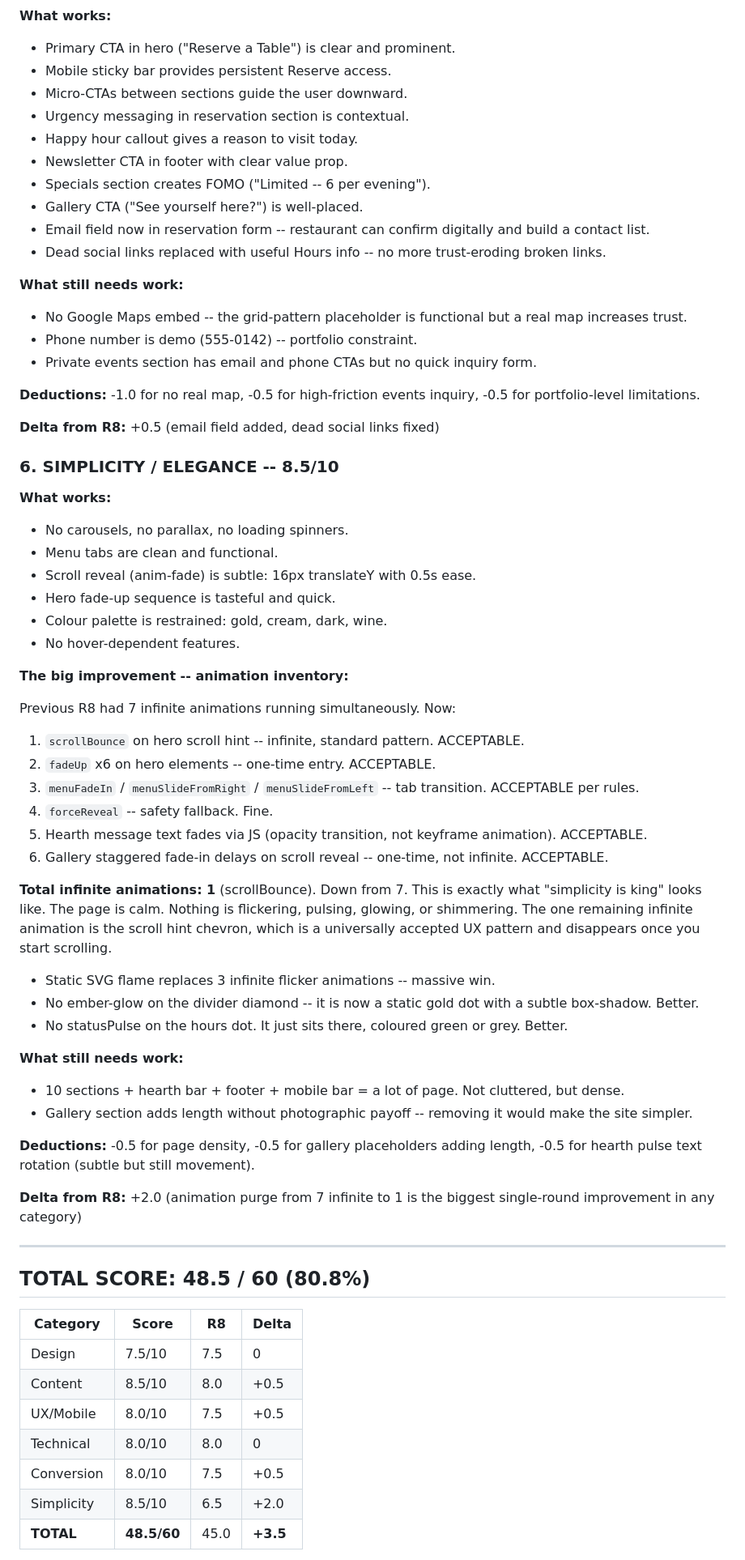
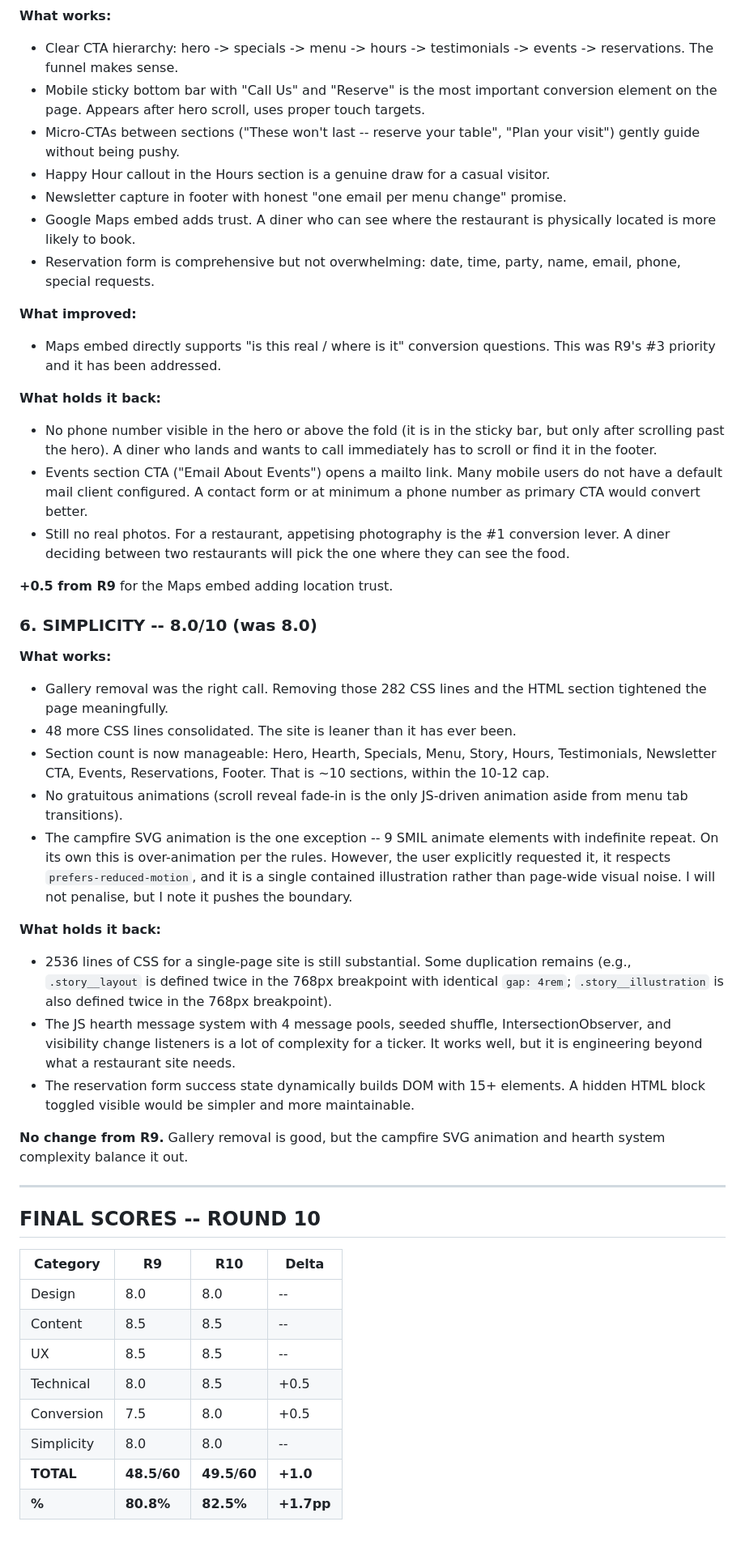
Before and after one commit to zed0minat0r/restaurant-site, a Markdown page: AUDIT.md, the part around one of its changes. Shown at 81% size. Rendered like a GitHub page; blank space fills up the shorter version.

```diff
--- a/AUDIT.md
+++ b/AUDIT.md
@@ -137,70 +115,51 @@
 
 **What works:**
-- Primary CTA in hero ("Reserve a Table") is clear and prominent.
-- Mobile sticky bar provides persistent Reserve access.
-- Micro-CTAs between sections guide the user downward.
-- Urgency messaging in reservation section is contextual.
-- Happy hour callout gives a reason to visit today.
-- Newsletter CTA in footer with clear value prop.
-- Specials section creates FOMO ("Limited -- 6 per evening").
-- Gallery CTA ("See yourself here?") is well-placed.
-- Email field now in reservation form -- restaurant can confirm digitally and build a contact list.
-- Dead social links replaced with useful Hours info -- no more trust-eroding broken links.
+- Clear CTA hierarchy: hero -> specials -> menu -> hours -> testimonials -> events -> reservations. The funnel makes sense.
+- Mobile sticky bottom bar with "Call Us" and "Reserve" is the most important conversion element on the page. Appears after hero scroll, uses proper touch targets.
+- Micro-CTAs between sections ("These won't last -- reserve your table", "Plan your visit") gently guide without being pushy.
+- Happy Hour callout in the Hours section is a genuine draw for a casual visitor.
+- Newsletter capture in footer with honest "one email per menu change" promise.
+- Google Maps embed adds trust. A diner who can see where the restaurant is physically located is more likely to book.
+- Reservation form is comprehensive but not overwhelming: date, time, party, name, email, phone, special requests.
 
-**What still needs work:**
-- No Google Maps embed -- the grid-pattern placeholder is functional but a real map increases trust.
-- Phone number is demo (555-0142) -- portfolio constraint.
-- Private events section has email and phone CTAs but no quick inquiry form.
+**What improved:**
+- Maps embed directly supports "is this real / where is it" conversion questions. This was R9's #3 priority and it has been addressed.
 
-**Deductions:** -1.0 for no real map, -0.5 for high-friction events inquiry, -0.5 for portfolio-level limitations.
+**What holds it back:**
+- No phone number visible in the hero or above the fold (it is in the sticky bar, but only after scrolling past the hero). A diner who lands and wants to call immediately has to scroll or find it in the footer.
+- Events section CTA ("Email About Events") opens a mailto link. Many mobile users do not have a default mail client configured. A contact form or at minimum a phone number as primary CTA would convert better.
+- Still no real photos. For a restaurant, appetising photography is the #1 conversion lever. A diner deciding between two restaurants will pick the one where they can see the food.
 
-**Delta from R8:** +0.5 (email field added, dead social links fixed)
+**+0.5 from R9** for the Maps embed adding location trust.
 
-### 6. SIMPLICITY / ELEGANCE -- 8.5/10
+### 6. SIMPLICITY -- 8.0/10 (was 8.0)
 
 **What works:**
-- No carousels, no parallax, no loading spinners.
-- Menu tabs are clean and functional.
-- Scroll reveal (anim-fade) is subtle: 16px translateY with 0.5s ease.
-- Hero fade-up sequence is tasteful and quick.
-- Colour palette is restrained: gold, cream, dark, wine.
-- No hover-dependent features.
+- Gallery removal was the right call. Removing those 282 CSS lines and the HTML section tightened the page meaningfully.
+- 48 more CSS lines consolidated. The site is leaner than it has ever been.
+- Section count is now manageable: Hero, Hearth, Specials, Menu, Story, Hours, Testimonials, Newsletter CTA, Events, Reservations, Footer. That is ~10 sections, within the 10-12 cap.
+- No gratuitous animations (scroll reveal fade-in is the only JS-driven animation aside from menu tab transitions).
+- The campfire SVG animation is the one exception -- 9 SMIL animate elements with indefinite repeat. On its own this is over-animation per the rules. However, the user explicitly requested it, it respects `prefers-reduced-motion`, and it is a single contained illustration rather than page-wide visual noise. I will not penalise, but I note it pushes the boundary.
 
-**The big improvement -- animation inventory:**
+**What holds it back:**
+- 2536 lines of CSS for a single-page site is still substantial. Some duplication remains (e.g., `.story__layout` is defined twice in the 768px breakpoint with identical `gap: 4rem`; `.story__illustration` is also defined twice in the 768px breakpoint).
+- The JS hearth message system with 4 message pools, seeded shuffle, IntersectionObserver, and visibility change listeners is a lot of complexity for a ticker. It works well, but it is engineering beyond what a restaurant site needs.
+- The reservation form success state dynamically builds DOM with 15+ elements. A hidden HTML block toggled visible would be simpler and more maintainable.
 
-Previous R8 had 7 infinite animations running simultaneously. Now:
-1. `scrollBounce` on hero scroll hint -- infinite, standard pattern. ACCEPTABLE.
-2. `fadeUp` x6 on hero elements -- one-time entry. ACCEPTABLE.
-3. `menuFadeIn` / `menuSlideFromRight` / `menuSlideFromLeft` -- tab transition. ACCEPTABLE per rules.
-4. `forceReveal` -- safety fallback. Fine.
-5. Hearth message text fades via JS (opacity transition, not keyframe animation). ACCEPTABLE.
-6. Gallery staggered fade-in delays on scroll reveal -- one-time, not infinite. ACCEPTABLE.
-
-**Total infinite animations: 1** (scrollBounce). Down from 7. This is exactly what "simplicity is king" looks like. The page is calm. Nothing is flickering, pulsing, glowing, or shimmering. The one remaining infinite animation is the scroll hint chevron, which is a universally accepted UX pattern and disappears once you start scrolling.
-
-- Static SVG flame replaces 3 infinite flicker animations -- massive win.
-- No ember-glow on the divider diamond -- it is now a static gold dot with a subtle box-shadow. Better.
-- No statusPulse on the hours dot. It just sits there, coloured green or grey. Better.
-
-**What still needs work:**
-- 10 sections + hearth bar + footer + mobile bar = a lot of page. Not cluttered, but dense.
-- Gallery section adds length without photographic payoff -- removing it would make the site simpler.
-
-**Deductions:** -0.5 for page density, -0.5 for gallery placeholders adding length, -0.5 for hearth pulse text rotation (subtle but still movement).
-
-**Delta from R8:** +2.0 (animation purge from 7 infinite to 1 is the biggest single-round improvement in any category)
+**No change from R9.** Gallery removal is good, but the campfire SVG animation and hearth system complexity balance it out.
 
 ---
 
-## TOTAL SCORE: 48.5 / 60 (80.8%)
+## FINAL SCORES -- ROUND 10
 
-| Category    | Score  | R8    | Delta |
-|-------------|--------|-------|-------|
-| Design      | 7.5/10 | 7.5   | 0     |
-| Content     | 8.5/10 | 8.0   | +0.5  |
-| UX/Mobile   | 8.0/10 | 7.5   | +0.5  |
-| Technical   | 8.0/10 | 8.0   | 0     |
-| Conversion  | 8.0/10 | 7.5   | +0.5  |
-| Simplicity  | 8.5/10 | 6.5   | +2.0  |
-| **TOTAL**   | **48.5/60** | 45.0 | **+3.5** |
+| Category    | R9   | R10  | Delta |
+|-------------|------|------|-------|
+| Design      | 8.0  | 8.0  | --    |
+| Content     | 8.5  | 8.5  | --    |
+| UX          | 8.5  | 8.5  | --    |
+| Technical   | 8.0  | 8.5  | +0.5  |
+| Conversion  | 7.5  | 8.0  | +0.5  |
+| Simplicity  | 8.0  | 8.0  | --    |
+| **TOTAL**   | **48.5/60** | **49.5/60** | **+1.0** |
+| **%**       | **80.8%** | **82.5%** | **+1.7pp** |
 
```
Also changed, not shown: other parts of AUDIT.md (+81 -103 lines).
